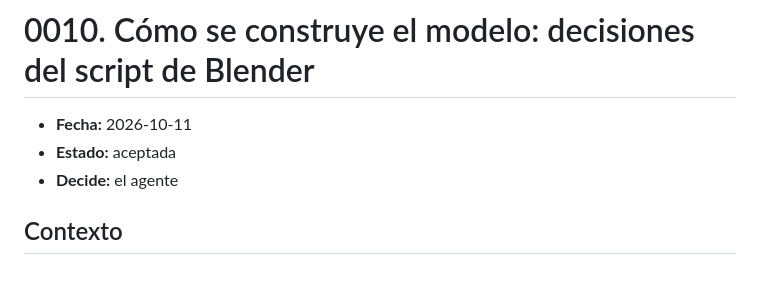
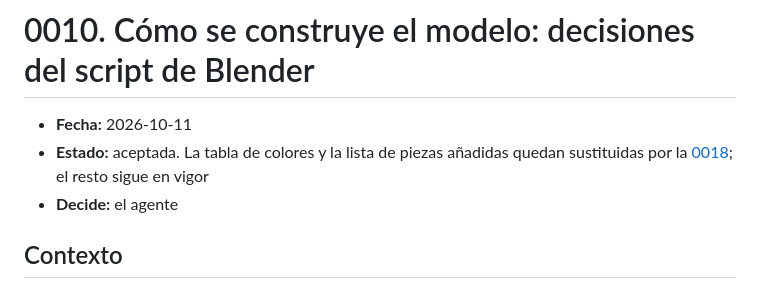
Before and after one commit to LucasPrezFdez/desktop_friend, a Markdown page: docs/decisiones/0010-construccion-del-modelo.md, the part around the change. Drawn GitHub-style.

```diff
--- a/docs/decisiones/0010-construccion-del-modelo.md
+++ b/docs/decisiones/0010-construccion-del-modelo.md
@@ -1,7 +1,7 @@
 # 0010. Cómo se construye el modelo: decisiones del script de Blender
 
 - **Fecha:** 2026-10-11
-- **Estado:** aceptada
+- **Estado:** aceptada. La tabla de colores y la lista de piezas añadidas quedan sustituidas por la [0018](0018-modelo-retrato.md); el resto sigue en vigor
 - **Decide:** el agente
 
 ## Contexto
```
Also changed, not shown: docs/bitacora.md (+10 -0 lines), docs/decisiones/0018-modelo-retrato.md (+10 -1 lines).
